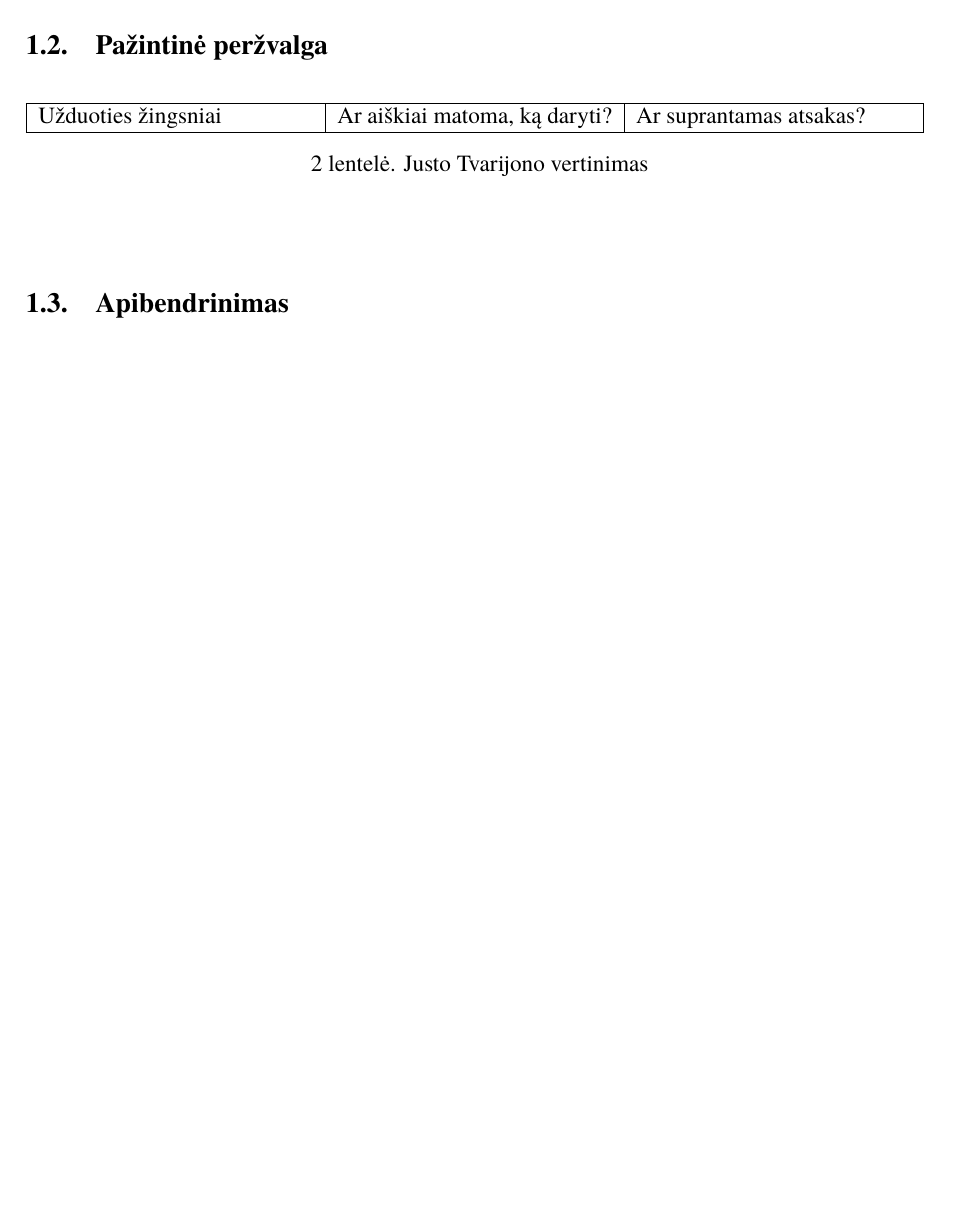
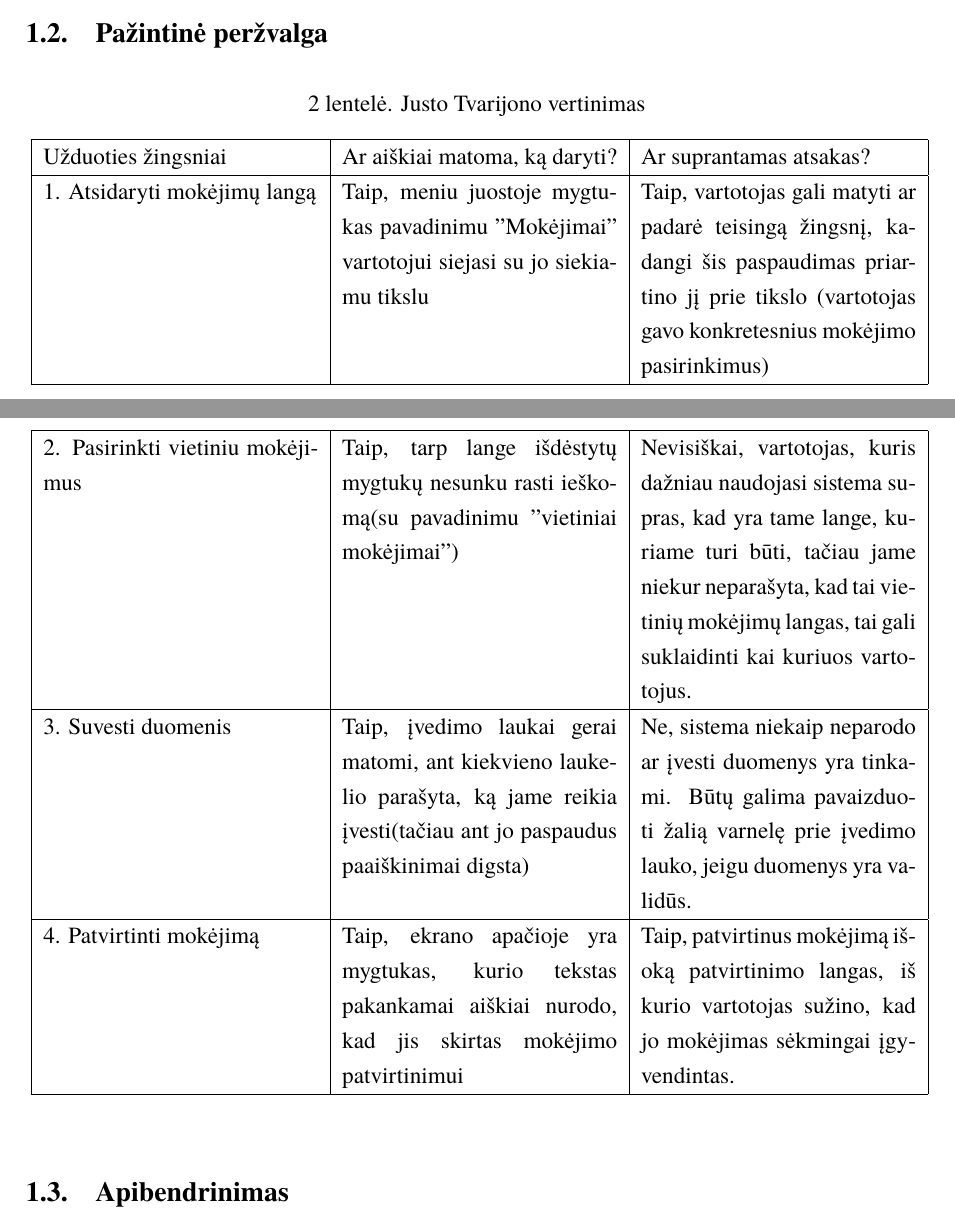
Before and after one commit to justas68/Bankininkai, a LaTeX document (ZKS3.tex): part of page 6 of 9 before the commit and two parts of pages 6 and 7 of 10 after it, the two joined at a grey line, cut so that both start at the same text, the shorter picture padded with empty space. Compiled offline with LuaLaTeX; a missing font is replaced by an installed copy or a similar font.

Commit message:
done for today

```diff
--- a/ZKS3.tex
+++ b/ZKS3.tex
@@ -91,14 +91,19 @@ Trečiojo laboratorinio darbo reikalavimai.
 \hyperref[lentele:klaiduPrevencijaJ]{Defektas} yra didelės reikšmės, kadangi mokėjimo pavedimas yra rimta operacija, todėl klaidingas jos įvygdymas sukeltų reikšmingų nepatogumų sistemos naudotojui. Šią problemą galima spręsti keliais būdais: 1) mygtukus reiktų atitraukti į priešingas puses, kad tarp jų būtų tarpas užtikrinantis didesnį paspaudimų tikslumą. 2) prieš patvirtinant mokėjimą galima parodyti papildomą langą, kuriame vartotojas galėtų patvirtinti, kad nori atlikti šią operaciją.
 
 \subsection{Pažintinė peržvalga}
+
 \begin{center}
-\begin{table}[h]
-\begin{tabular}{|p{5cm}|p{5cm}|p{5cm}|}
+\begin{longtable}[h]{|p{5cm}|p{5cm}|p{5cm}|}
+	\caption{Justo Tvarijono vertinimas}
+\endfirsthead
+\endhead
 	\hline
 	Užduoties žingsniai & Ar aiškiai matoma, ką daryti? & Ar suprantamas atsakas? \\ \hline
-\end{tabular}
-\caption{Justo Tvarijono vertinimas}
-\end{table}
+	1. Atsidaryti mokėjimų langą & Taip, meniu juostoje mygtukas pavadinimu "Mokėjimai" vartotojui siejasi su jo siekiamu tikslu & Taip, vartotojas gali matyti ar padarė teisingą žingsnį, kadangi šis paspaudimas priartino jį prie tikslo (vartotojas gavo konkretesnius mokėjimo pasirinkimus) \\ \hline
+	2. Pasirinkti vietiniu mokėjimus & Taip, tarp lange išdėstytų mygtukų nesunku rasti ieškomą(su pavadinimu "vietiniai mokėjimai") & Nevisiškai, vartotojas, kuris dažniau naudojasi sistema supras, kad yra tame lange, kuriame turi būti, tačiau jame niekur neparašyta, kad tai vietinių mokėjimų langas, tai gali suklaidinti kai kuriuos vartotojus. \\ \hline
+	3. Suvesti duomenis & Taip, įvedimo laukai gerai matomi, ant kiekvieno laukelio parašyta, ką jame reikia įvesti(tačiau ant jo paspaudus paaiškinimai digsta) & Ne, sistema niekaip neparodo ar įvesti duomenys yra tinkami. Būtų galima pavaizduoti žalią varnelę prie įvedimo lauko, jeigu duomenys yra validūs. \\ \hline
+	4. Patvirtinti mokėjimą & Taip, ekrano apačioje yra mygtukas, kurio tekstas pakankamai aiškiai nurodo, kad jis skirtas mokėjimo patvirtinimui & Taip, patvirtinus mokėjimą išoką patvirtinimo langas, iš kurio vartotojas sužino, kad jo mokėjimas sėkmingai įgyvendintas. \\ \hline
+\end{longtable}
 \end{center}
 \subsection{Apibendrinimas}
 \section{Justo Tvarijono maketo vertinimas}
```
Also changed, not shown: MokejimoPatvirtinimasKlaiduPrevencija.PNG (added), ZKS3.tex (10 more changed lines).
